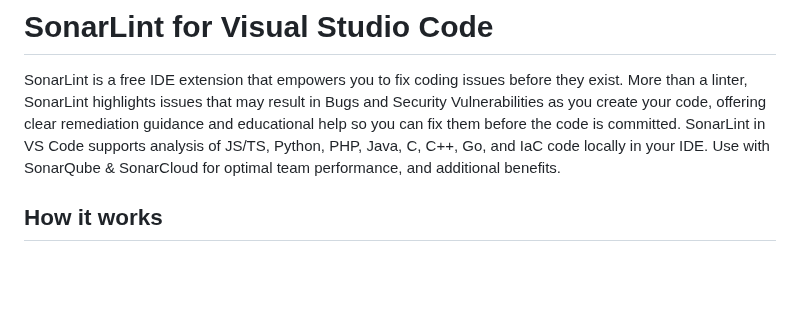
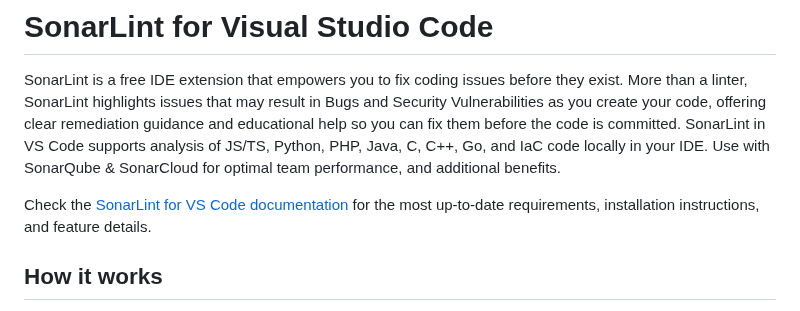
Before and after one commit to SonarSource/sonarlint-vscode, a Markdown page: README.md, the part around the change. Drawn GitHub-style; blank space fills up the shorter version.

Commit message:
DOC-780 add link to new docs in the README
* DOC-780 add link to new docs in the README

```diff
--- a/README.md
+++ b/README.md
@@ -2,6 +2,8 @@
 
 SonarLint is a free IDE extension that empowers you to fix coding issues before they exist. More than a linter, SonarLint highlights issues that may result in Bugs and Security Vulnerabilities as you create your code, offering clear remediation guidance and educational help so you can fix them before the code is committed.
 SonarLint in VS Code supports analysis of JS/TS, Python, PHP, Java, C, C++, Go, and IaC code locally in your IDE. Use with SonarQube & SonarCloud for optimal team performance, and additional benefits.
+
+Check the [SonarLint for VS Code documentation](https://docs.sonarsource.com/sonarlint/vs-code/) for the most up-to-date requirements, installation instructions, and feature details.
 
 ## How it works
 
```
